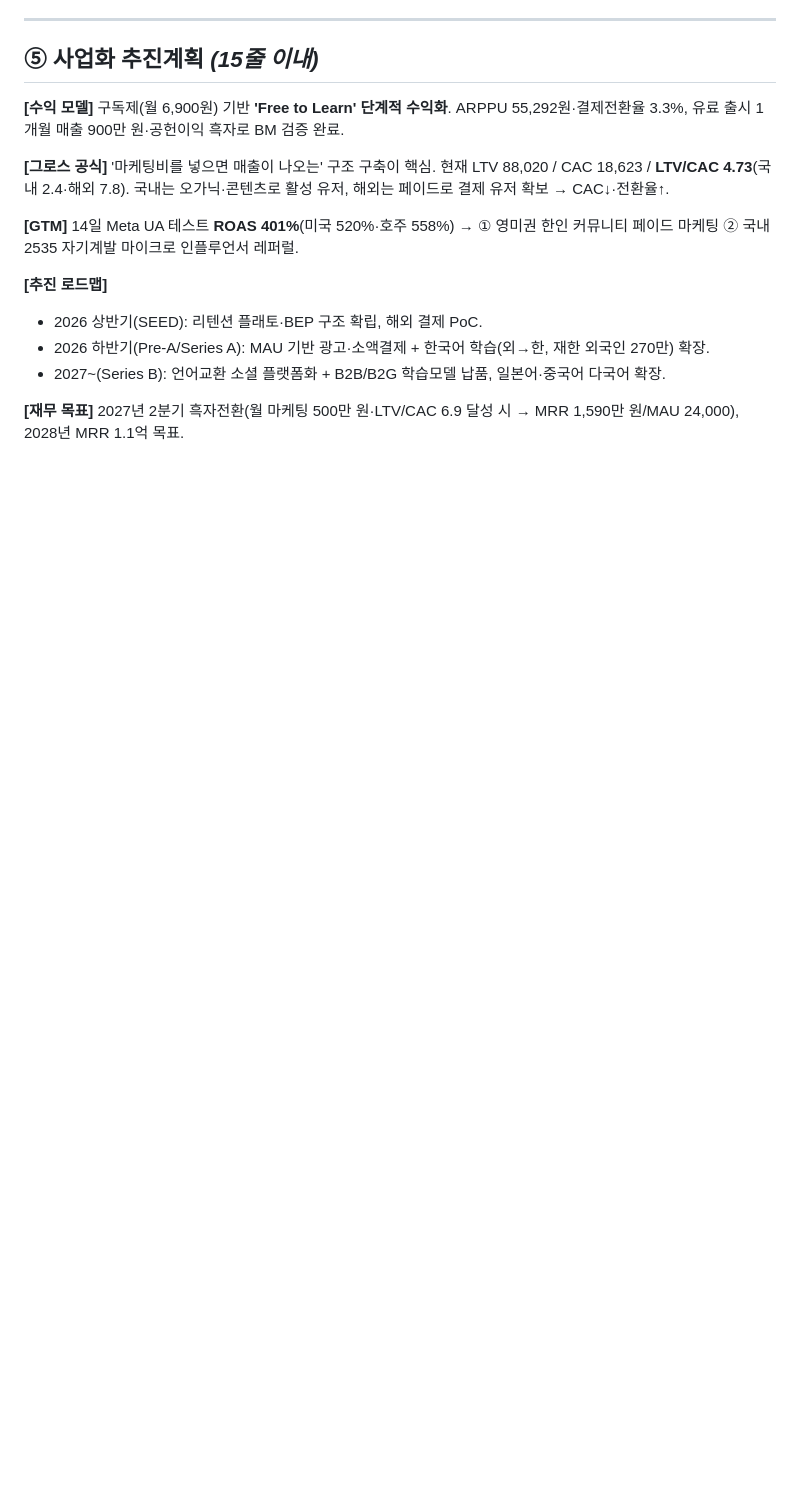
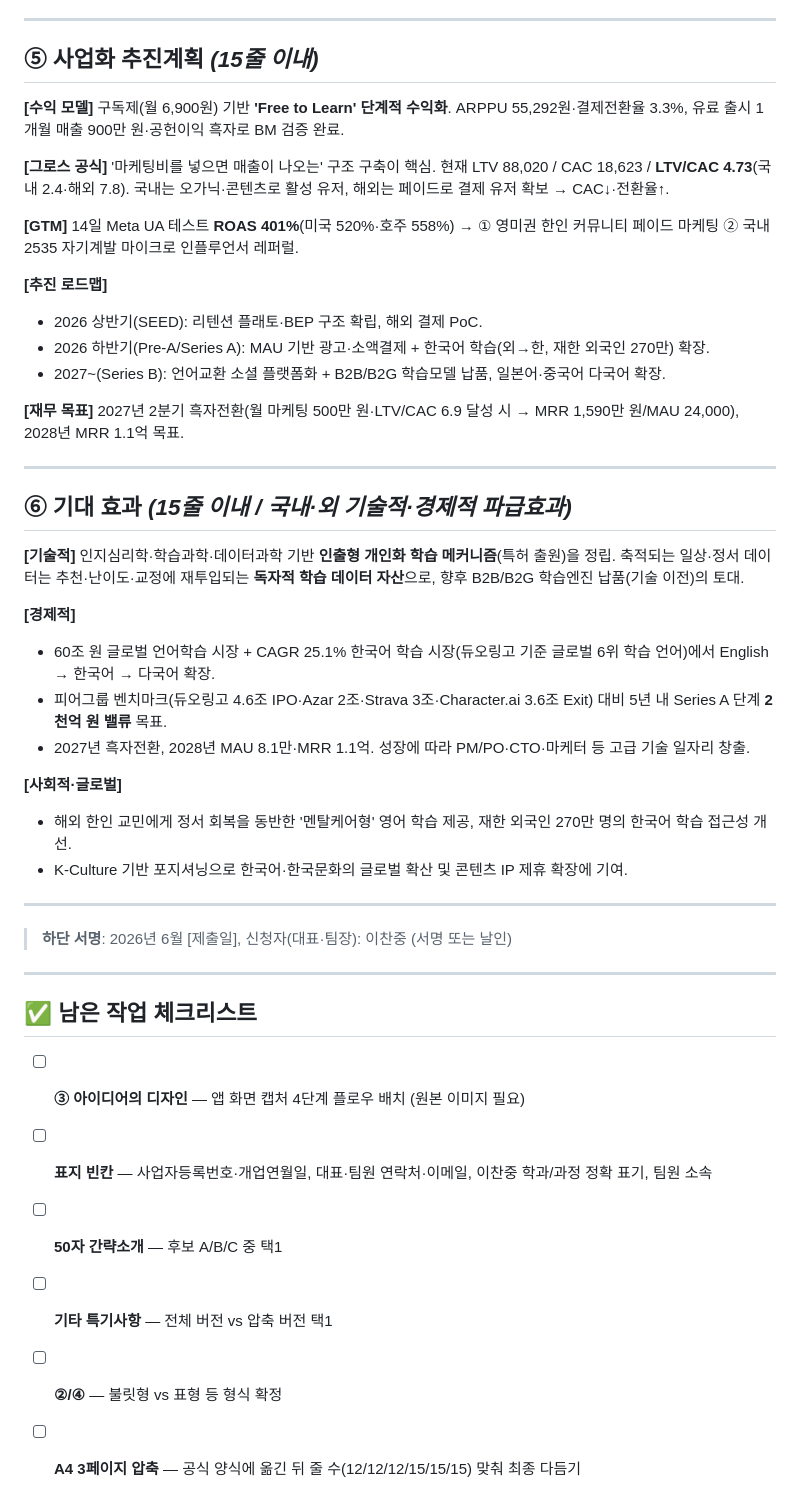
Before and after one commit to chanjoonglee-cell/ReelsMaking, a Markdown page: docs/GRAVITY2026_사업계획서.md, the part around the change. Rendered like a GitHub page; blank space fills up the shorter version.

Commit message:
docs: 기대 효과(⑥) 추가 및 남은 작업 체크리스트 정리

```diff
--- a/docs/GRAVITY2026_사업계획서.md
+++ b/docs/GRAVITY2026_사업계획서.md
@@ -107,3 +107,32 @@
 - 2027~(Series B): 언어교환 소셜 플랫폼화 + B2B/B2G 학습모델 납품, 일본어·중국어 다국어 확장.
 
 **[재무 목표]** 2027년 2분기 흑자전환(월 마케팅 500만 원·LTV/CAC 6.9 달성 시 → MRR 1,590만 원/MAU 24,000), 2028년 MRR 1.1억 목표.
+
+---
+
+## ⑥ 기대 효과  *(15줄 이내 / 국내·외 기술적·경제적 파급효과)*
+
+**[기술적]** 인지심리학·학습과학·데이터과학 기반 **인출형 개인화 학습 메커니즘**(특허 출원)을 정립. 축적되는 일상·정서 데이터는 추천·난이도·교정에 재투입되는 **독자적 학습 데이터 자산**으로, 향후 B2B/B2G 학습엔진 납품(기술 이전)의 토대.
+
+**[경제적]**
+- 60조 원 글로벌 언어학습 시장 + CAGR 25.1% 한국어 학습 시장(듀오링고 기준 글로벌 6위 학습 언어)에서 English → 한국어 → 다국어 확장.
+- 피어그룹 벤치마크(듀오링고 4.6조 IPO·Azar 2조·Strava 3조·Character.ai 3.6조 Exit) 대비 5년 내 Series A 단계 **2천억 원 밸류** 목표.
+- 2027년 흑자전환, 2028년 MAU 8.1만·MRR 1.1억. 성장에 따라 PM/PO·CTO·마케터 등 고급 기술 일자리 창출.
+
+**[사회적·글로벌]**
+- 해외 한인 교민에게 정서 회복을 동반한 '멘탈케어형' 영어 학습 제공, 재한 외국인 270만 명의 한국어 학습 접근성 개선.
+- K-Culture 기반 포지셔닝으로 한국어·한국문화의 글로벌 확산 및 콘텐츠 IP 제휴 확장에 기여.
+
+---
+
+> **하단 서명**: 2026년 6월 [제출일], 신청자(대표·팀장): 이찬중 (서명 또는 날인)
+
+---
+
+## ✅ 남은 작업 체크리스트
+- [ ] **③ 아이디어의 디자인** — 앱 화면 캡처 4단계 플로우 배치 (원본 이미지 필요)
+- [ ] **표지 빈칸** — 사업자등록번호·개업연월일, 대표·팀원 연락처·이메일, 이찬중 학과/과정 정확 표기, 팀원 소속
+- [ ] **50자 간략소개** — 후보 A/B/C 중 택1
+- [ ] **기타 특기사항** — 전체 버전 vs 압축 버전 택1
+- [ ] **②/④** — 불릿형 vs 표형 등 형식 확정
+- [ ] **A4 3페이지 압축** — 공식 양식에 옮긴 뒤 줄 수(12/12/12/15/15/15) 맞춰 최종 다듬기
```
